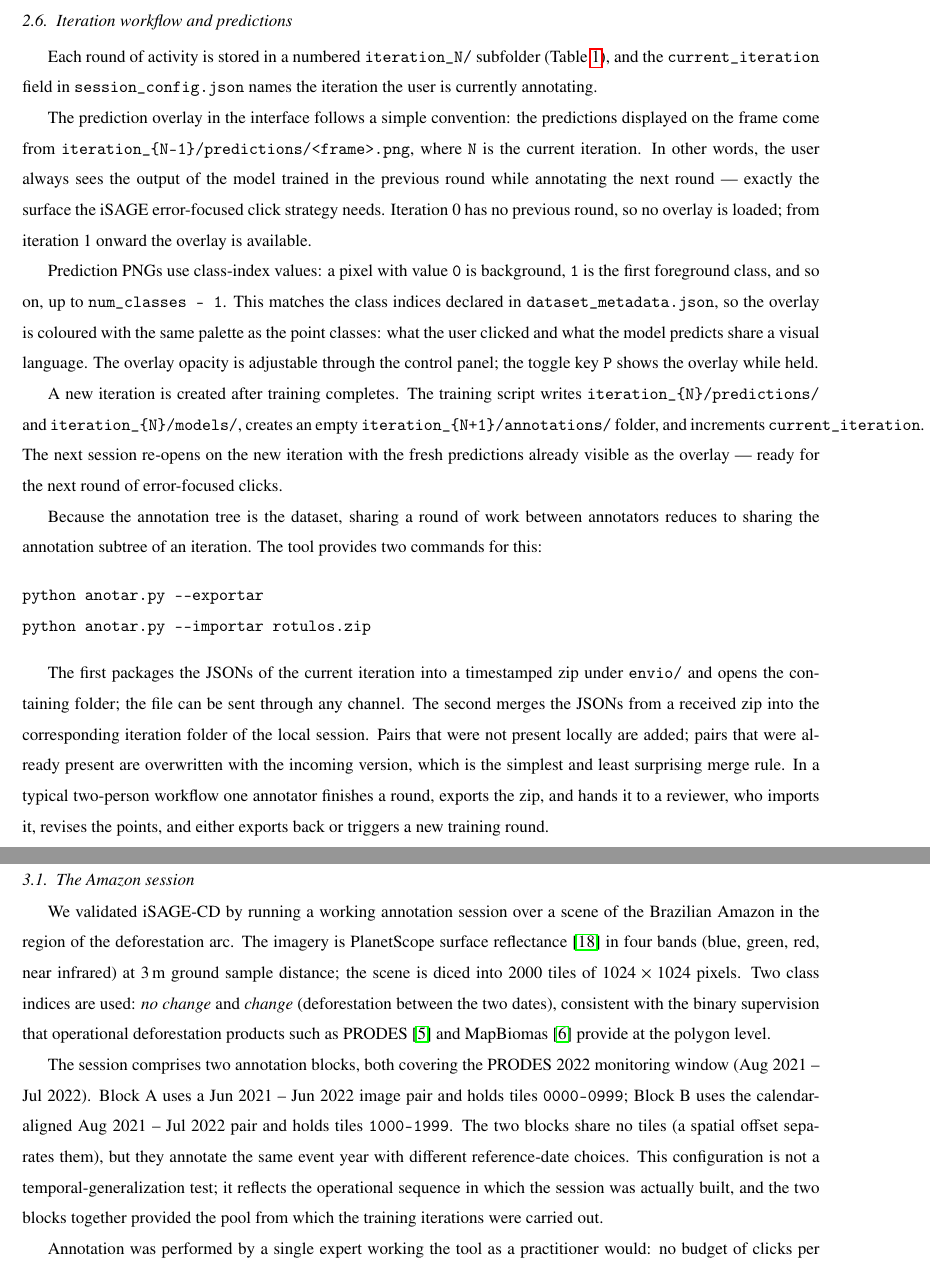
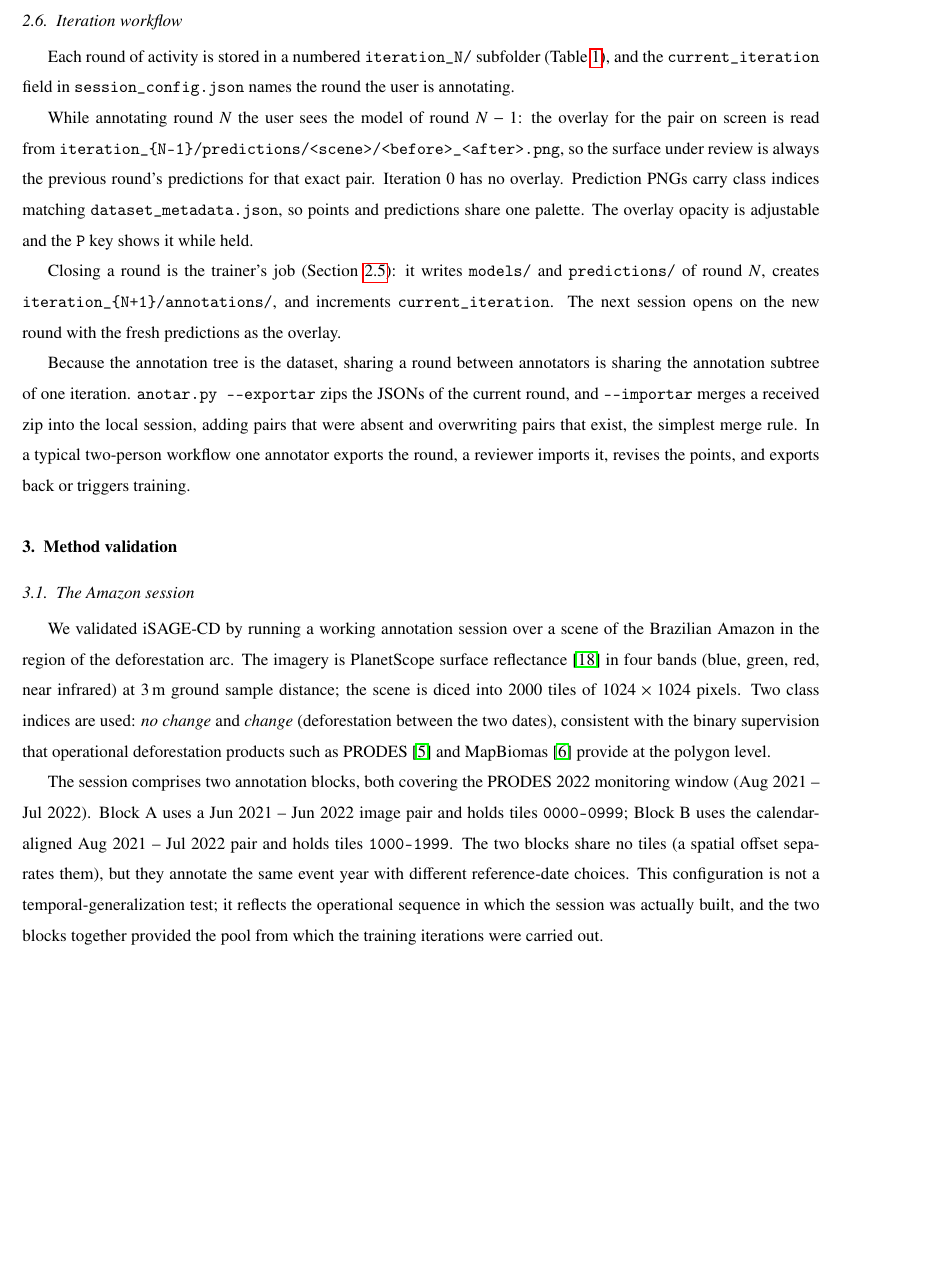
Before and after one commit to osmarluiz/isage_cd_methodsx, a LaTeX paper (main.tex, which reads sections/04_method_details.tex): two parts of pages 7 and 8 of 14 before the commit and part of page 7 of 13 after it, the two joined at a grey line, cut so that both start at the same text, the shorter picture padded with empty space. Compiled offline with pdfLaTeX.

Commit message:
Iteration workflow leaned: per-pair overlay path, trainer closes the round, exchange in prose
Co-Authored-By: Claude Fable 5 <noreply@anthropic.com>
Claude-Session: https://claude.ai/code/session_01JqkhKzPV5AZsTFjrh9pQpo

```diff
--- a/sections/04_method_details.tex
+++ b/sections/04_method_details.tex
@@ -224,59 +224,37 @@ of the pair, not the training procedure.
 % -------------------------------------------------------------
 % 4.6 Iteration workflow and predictions
 % -------------------------------------------------------------
-\subsection{Iteration workflow and predictions}
+\subsection{Iteration workflow}
 \label{sec:iteration}
 
 Each round of activity is stored in a numbered
 \texttt{iteration\_N/} subfolder (Table~\ref{tab:iteration_folder}),
 and the \texttt{current\_iteration} field in
-\texttt{session\_config.json} names the iteration the user is
-currently annotating.
+\texttt{session\_config.json} names the round the user is
+annotating.
 
-The prediction overlay in the interface follows a simple
-convention: the predictions displayed on the frame come from
-\texttt{iteration\_\{N-1\}/predictions/<frame>.png}, where
-\texttt{N} is the current iteration. In other words, the user
-always sees the output of the model trained in the previous round
-while annotating the next round --- exactly the surface the iSAGE
-error-focused click strategy needs. Iteration 0 has no previous
-round, so no overlay is loaded; from iteration 1 onward the
-overlay is available.
+While annotating round $N$ the user sees the model of round $N-1$:
+the overlay for the pair on screen is read from
+\texttt{iteration\_\{N-1\}/predictions/<scene>/<before>\_<after>.png},
+so the surface under review is always the previous round's
+predictions for that exact pair. Iteration 0 has no overlay.
+Prediction PNGs carry class indices matching
+\texttt{dataset\_metadata.json}, so points and predictions share
+one palette. The overlay opacity is adjustable and the \texttt{P}
+key shows it while held.
 
-Prediction PNGs use class-index values: a pixel with value
-\texttt{0} is background, \texttt{1} is the first foreground class,
-and so on, up to \texttt{num\_classes - 1}. This matches the class
-indices declared in \texttt{dataset\_metadata.json}, so the
-overlay is coloured with the same palette as the point classes:
-what the user clicked and what the model predicts share a visual
-language. The overlay opacity is adjustable through the control
-panel; the toggle key \texttt{P} shows the overlay while held.
+Closing a round is the trainer's job
+(Section~\ref{sec:training}): it writes \texttt{models/} and
+\texttt{predictions/} of round $N$, creates
+\texttt{iteration\_\{N+1\}/annotations/}, and increments
+\texttt{current\_iteration}. The next session opens on the new
+round with the fresh predictions as the overlay.
 
-A new iteration is created after training completes. The training
-script writes \texttt{iteration\_\{N\}/predictions/} and
-\texttt{iteration\_\{N\}/models/}, creates an empty
-\texttt{iteration\_\{N+1\}/annotations/} folder, and increments
-\texttt{current\_iteration}. The next session re-opens on the new
-iteration with the fresh predictions already visible as the
-overlay --- ready for the next round of error-focused clicks.
-
-Because the annotation tree is the dataset, sharing a round of
-work between annotators reduces to sharing the annotation subtree
-of an iteration. The tool provides two commands for this:
-
-\begin{verbatim}
-python anotar.py --exportar
-python anotar.py --importar rotulos.zip
-\end{verbatim}
-
-The first packages the JSONs of the current iteration into a
-timestamped zip under \texttt{envio/} and opens the containing
-folder; the file can be sent through any channel. The second
-merges the JSONs from a received zip into the corresponding
-iteration folder of the local session. Pairs that were not present
-locally are added; pairs that were already present are overwritten
-with the incoming version, which is the simplest and least
-surprising merge rule. In a typical two-person workflow one
-annotator finishes a round, exports the zip, and hands it to a
-reviewer, who imports it, revises the points, and either exports
-back or triggers a new training round.
+Because the annotation tree is the dataset, sharing a round between
+annotators is sharing the annotation subtree of one iteration.
+\texttt{anotar.py -{}-exportar} zips the JSONs of the current
+round, and \texttt{-{}-importar} merges a received zip into the
+local session, adding pairs that were absent and overwriting pairs
+that exist, the simplest merge rule. In a typical two-person
+workflow one annotator exports the round, a reviewer imports it,
+revises the points, and exports back or triggers training.
```
